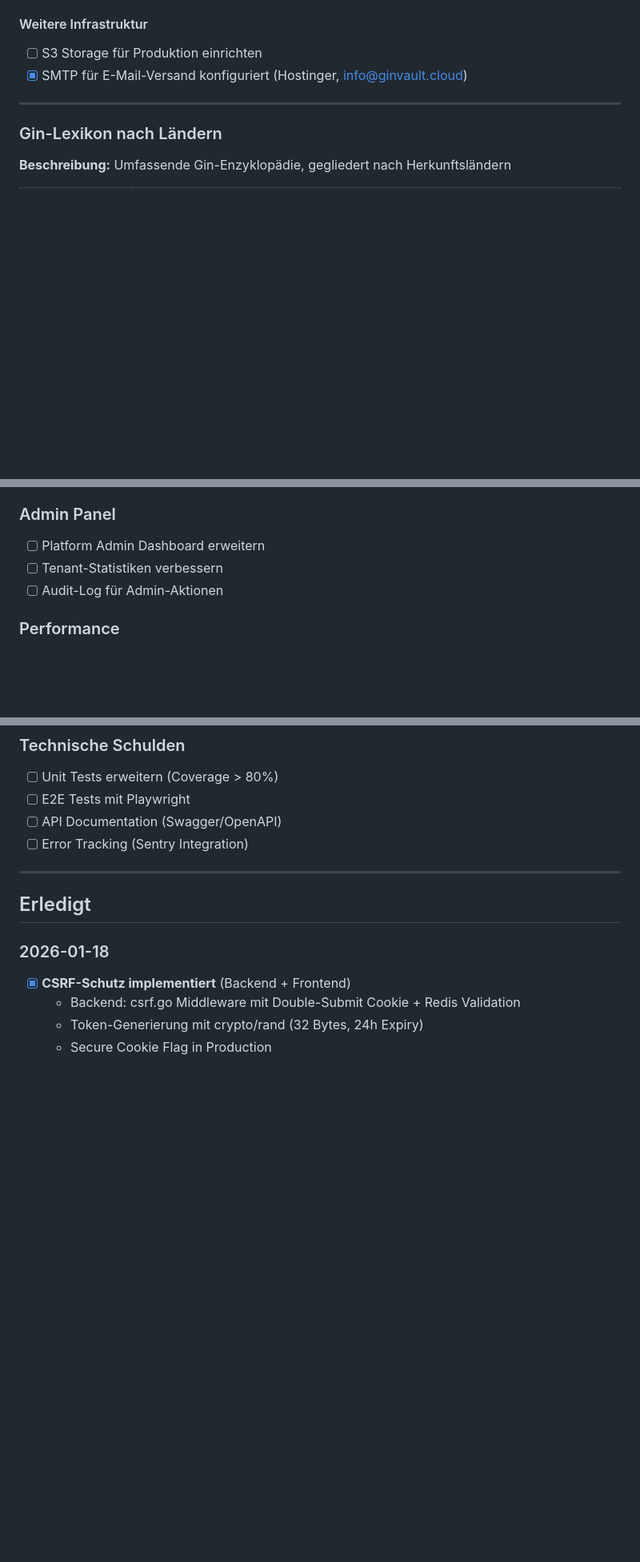
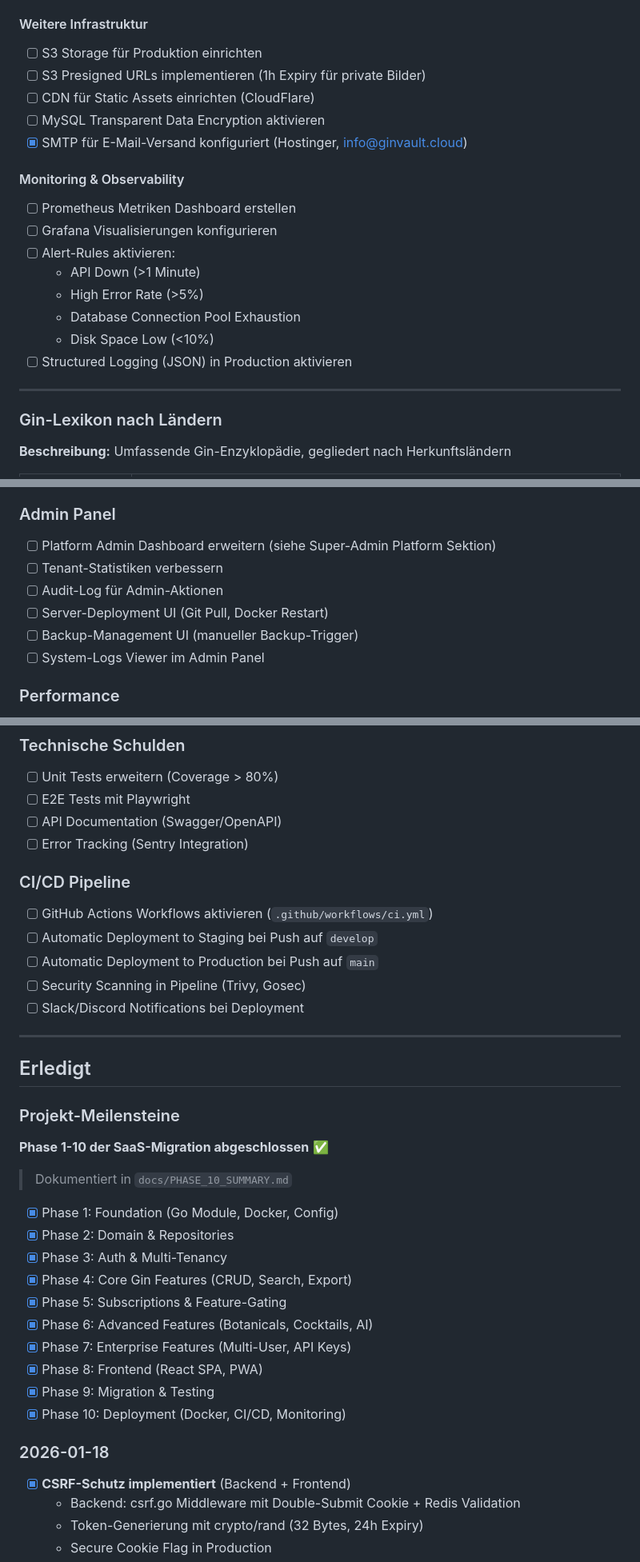
Before and after one commit to stefanbuell-wq/gin-collection, a Markdown page: gin-collection2.0/gin-collection-saas/BACKLOG.md, 3 parts joined by grey strips. Shown at 80% size. GitHub-like rendering; blank space fills up the shorter version.

```diff
--- a/gin-collection2.0/gin-collection-saas/BACKLOG.md
+++ b/gin-collection2.0/gin-collection-saas/BACKLOG.md
@@ -179,7 +293,20 @@ add_header Permissions-Policy "geolocation=(), microphone=(), camera=(self)" alw
 
 #### Weitere Infrastruktur
 - [ ] S3 Storage für Produktion einrichten
+- [ ] S3 Presigned URLs implementieren (1h Expiry für private Bilder)
+- [ ] CDN für Static Assets einrichten (CloudFlare)
+- [ ] MySQL Transparent Data Encryption aktivieren
 - [x] SMTP für E-Mail-Versand konfiguriert (Hostinger, info@ginvault.cloud)
+
+#### Monitoring & Observability
+- [ ] Prometheus Metriken Dashboard erstellen
+- [ ] Grafana Visualisierungen konfigurieren
+- [ ] Alert-Rules aktivieren:
+  - API Down (>1 Minute)
+  - High Error Rate (>5%)
+  - Database Connection Pool Exhaustion
+  - Disk Space Low (<10%)
+- [ ] Structured Logging (JSON) in Production aktivieren
 
 ---
 
@@ -227,9 +354,12 @@ add_header Permissions-Policy "geolocation=(), microphone=(), camera=(self)" alw
 - [ ] Dark/Light Mode Toggle
 
 ### Admin Panel
-- [ ] Platform Admin Dashboard erweitern
+- [ ] Platform Admin Dashboard erweitern (siehe Super-Admin Platform Sektion)
 - [ ] Tenant-Statistiken verbessern
 - [ ] Audit-Log für Admin-Aktionen
+- [ ] Server-Deployment UI (Git Pull, Docker Restart)
+- [ ] Backup-Management UI (manueller Backup-Trigger)
+- [ ] System-Logs Viewer im Admin Panel
 
 ### Performance
 - [ ] Redis Caching für häufige Abfragen
@@ -255,9 +385,32 @@ add_header Permissions-Policy "geolocation=(), microphone=(), camera=(self)" alw
 - [ ] API Documentation (Swagger/OpenAPI)
 - [ ] Error Tracking (Sentry Integration)
 
+### CI/CD Pipeline
+- [ ] GitHub Actions Workflows aktivieren (`.github/workflows/ci.yml`)
+- [ ] Automatic Deployment to Staging bei Push auf `develop`
+- [ ] Automatic Deployment to Production bei Push auf `main`
+- [ ] Security Scanning in Pipeline (Trivy, Gosec)
+- [ ] Slack/Discord Notifications bei Deployment
+
 ---
 
 ## Erledigt
+
+### Projekt-Meilensteine
+
+**Phase 1-10 der SaaS-Migration abgeschlossen** ✅
+> Dokumentiert in `docs/PHASE_10_SUMMARY.md`
+
+- [x] Phase 1: Foundation (Go Module, Docker, Config)
+- [x] Phase 2: Domain & Repositories
+- [x] Phase 3: Auth & Multi-Tenancy
+- [x] Phase 4: Core Gin Features (CRUD, Search, Export)
+- [x] Phase 5: Subscriptions & Feature-Gating
+- [x] Phase 6: Advanced Features (Botanicals, Cocktails, AI)
+- [x] Phase 7: Enterprise Features (Multi-User, API Keys)
+- [x] Phase 8: Frontend (React SPA, PWA)
+- [x] Phase 9: Migration & Testing
+- [x] Phase 10: Deployment (Docker, CI/CD, Monitoring)
 
 ### 2026-01-18
 - [x] **CSRF-Schutz implementiert** (Backend + Frontend)
```
Also changed, not shown: other parts of gin-collection2.0/gin-collection-saas/BACKLOG.md (+114 -0 lines).
